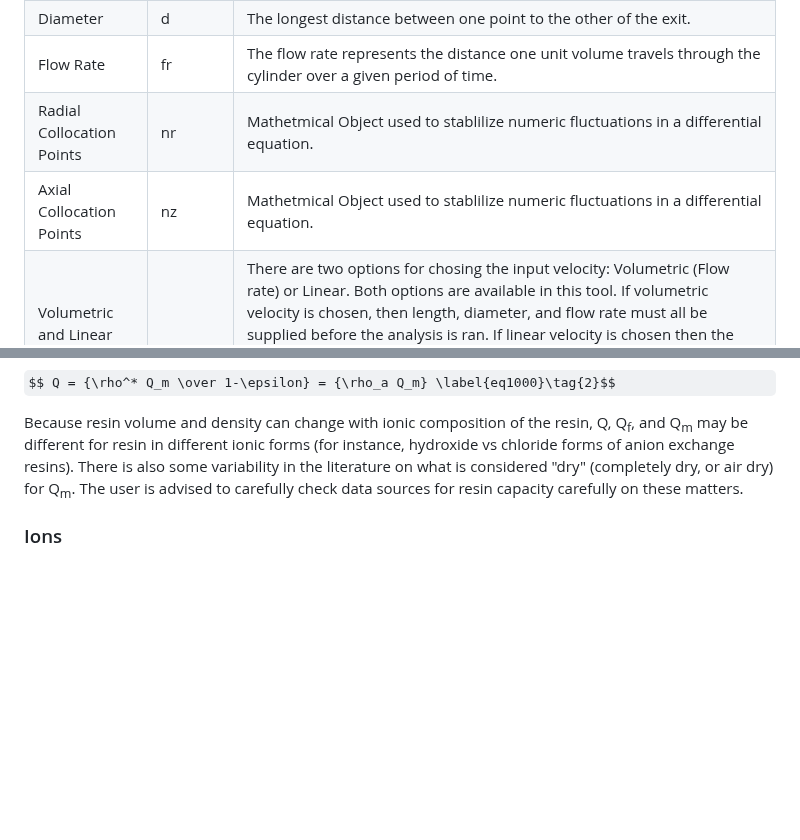
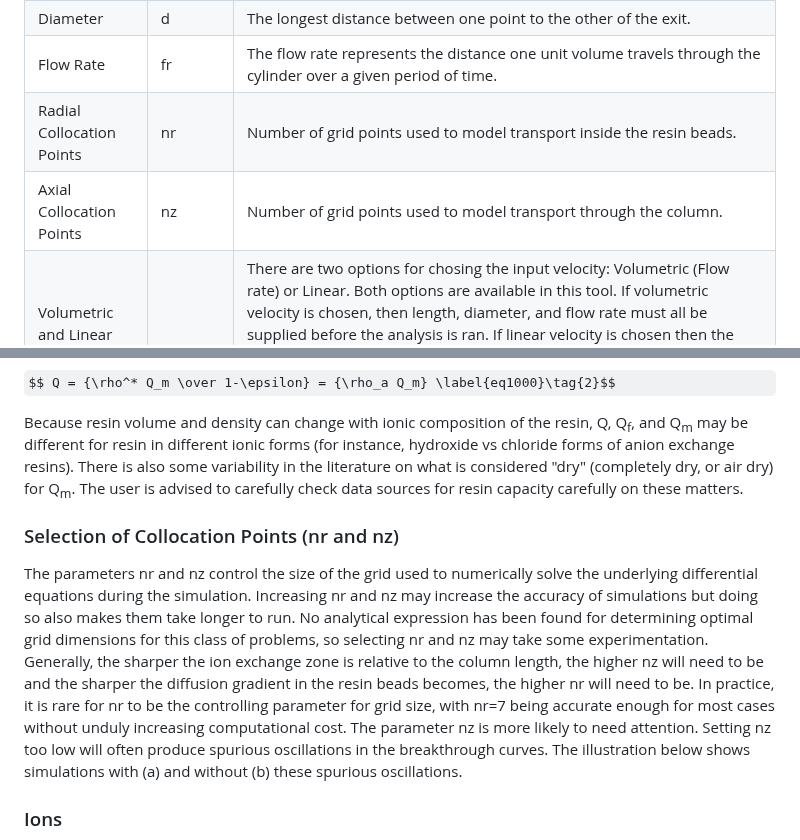
Before and after one commit to USEPA/Water_Treatment_Models, a Markdown page: ShinyApp/README.md, 2 parts joined by grey strips. Drawn GitHub-style; some formulas as TeX source; blank space fills up the shorter version.

```diff
--- a/ShinyApp/README.md
+++ b/ShinyApp/README.md
@@ -63,8 +63,8 @@ The parameters tab is used to describe the physical constraints of the resin cha
 |Velocity  					|     v    | The linear velocity that represents the distance an average water particle travels over a given period of time.     |
 |Diameter   				|     d    |  The longest distance between one point to the other of the exit.             |
 |Flow Rate					|	fr   | The flow rate represents the distance one unit volume travels through the cylinder over a given period of time. |
-|Radial Collocation Points		|	nr   |Mathetmical Object used to stablilize numeric fluctuations in a differential equation.               |
-|Axial Collocation Points		|	nz   | Mathetmical Object used to stablilize numeric fluctuations in a differential equation.                |
+|Radial Collocation Points		|	nr   | Number of grid points used to model transport inside the resin beads.                |
+|Axial Collocation Points		|	nz   | Number of grid points used to model transport through the column.                |
 |Volumetric and Linear Velocity	|        |There are two options for chosing the input velocity: Volumetric (Flow rate) or Linear. Both options are available in this tool. If volumetric velocity is chosen, then length, diameter, and flow rate must all be supplied before the analysis is ran. If linear velocity is chosen then the user only needs length and velocity. This is because the tool by default takes linear velocity and when a volumetric velocity is given then the flow rate must be converted to linear velocity.               |
 
 #### Notes of Resin Capacity (Q)
@@ -78,6 +78,10 @@ $$ Q = {\rho^* Q_m \over 1-\epsilon} = {\rho_a Q_m} \label{eq1000}\tag{2}$$
 
 
 Because resin volume and density can change with ionic composition of the resin, Q, Q<sub>f</sub>, and Q<sub>m</sub> may be different for resin in different ionic forms (for instance, hydroxide vs chloride forms of anion exchange resins). There is also some variability in the literature on what is considered "dry" (completely dry, or air dry) for Q<sub>m</sub>. The user is advised to carefully check data sources for resin capacity carefully on these matters.
+
+
+### Selection of Collocation Points (nr and nz)
+The parameters nr and nz control the size of the grid used to numerically solve the underlying differential equations during the simulation. Increasing nr and nz may increase the accuracy of simulations but doing so also makes them take longer to run. No analytical expression has been found for determining optimal grid dimensions for this class of problems, so selecting nr and nz may take some experimentation. Generally, the sharper the ion exchange zone is relative to the column length, the higher nz will need to be and the sharper the diffusion gradient in the resin beads becomes, the higher nr will need to be. In practice, it is rare for nr to be the controlling parameter for grid size, with nr=7 being accurate enough for most cases without unduly increasing computational cost. The parameter nz is more likely to need attention. Setting nz too low will often produce spurious oscillations in the breakthrough curves. The illustration below shows simulations with (a) and without (b) these spurious oscillations.
 
 ### Ions
 The ions tab is present in order to organize the chemicals that are present in the analysis. This tab can be updated in either excel or in the Ion Exchange app. The ions are added by row with the columns in order being name, molecular weight, KxA, valence, film transfer coefficient, and surface diffusion coefficient. Chloride, Sulfate, Bicarbonate, and Nitrate should always be in the ions tab.
```
